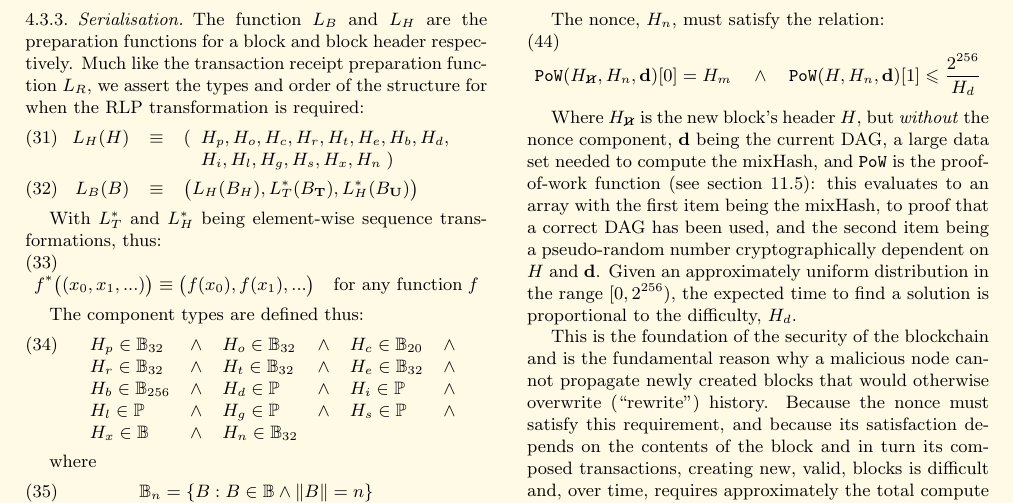
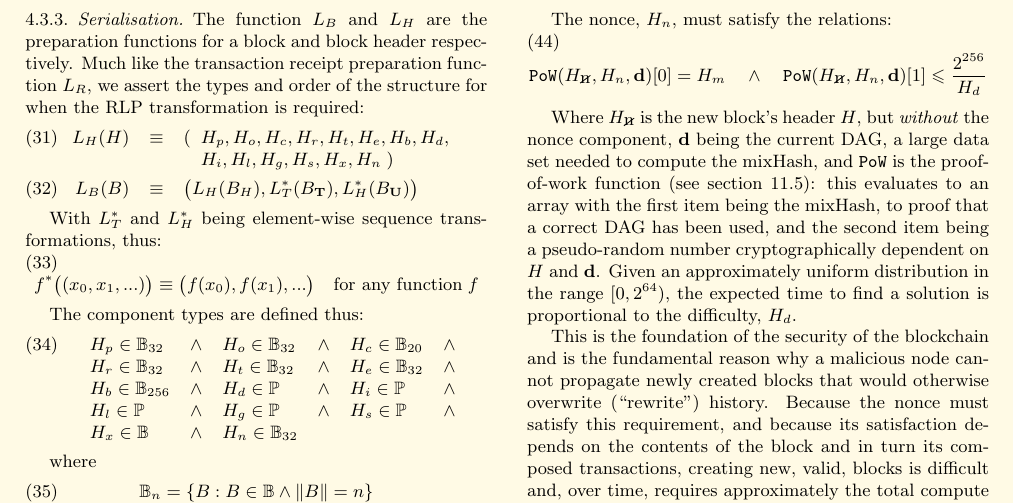
Before and after one commit to ethereum/yellowpaper, a LaTeX paper (Paper.tex): part of page 6 of 30, cut so that both start at the same text. Compiled offline with pdfLaTeX.

Commit message:
fix block transition function

```diff
--- a/Paper.tex
+++ b/Paper.tex
@@ -452,12 +452,12 @@ H_s > {P(H)_H}_s
 
 This mechanism enforces a homeostasis in terms of the time between blocks; a smaller period between the last two blocks results in an increase in the difficulty level and thus additional computation required, lengthening the likely next period. Conversely, if the period is too large, the difficulty, and expected time to the next block, is reduced.
 
-The nonce, $H_n$, must satisfy the relation:
-\begin{equation}
-\mathtt{PoW}(H_{\hcancel{n}}, H_n, \mathbf{d})[0] = H_m \quad \wedge \quad \mathtt{PoW}(H, H_n, \mathbf{d})[1] \leqslant \frac{2^{256}}{H_d}
-\end{equation}
-
-Where $H_{\hcancel{n}}$ is the new block's header $H$, but \textit{without} the nonce component, $\mathbf{d}$ being the current DAG, a large data set needed to compute the mixHash, and $\mathtt{PoW}$ is the proof-of-work function (see section \ref{ch:pow}): this evaluates to an array with the first item being the mixHash, to proof that a correct DAG has been used, and the second item being a pseudo-random number cryptographically dependent on $H$ and $\mathbf{d}$. Given an approximately uniform distribution in the range $[0, 2^{256})$, the expected time to find a solution is proportional to the difficulty, $H_d$.
+The nonce, $H_n$, must satisfy the relations:
+\begin{equation}
+\mathtt{PoW}(H_{\hcancel{n}}, H_n, \mathbf{d})[0] = H_m \quad \wedge \quad \mathtt{PoW}(H_{\hcancel{n}}, H_n, \mathbf{d})[1] \leqslant \frac{2^{256}}{H_d}
+\end{equation}
+
+Where $H_{\hcancel{n}}$ is the new block's header $H$, but \textit{without} the nonce component, $\mathbf{d}$ being the current DAG, a large data set needed to compute the mixHash, and $\mathtt{PoW}$ is the proof-of-work function (see section \ref{ch:pow}): this evaluates to an array with the first item being the mixHash, to proof that a correct DAG has been used, and the second item being a pseudo-random number cryptographically dependent on $H$ and $\mathbf{d}$. Given an approximately uniform distribution in the range $[0, 2^{64})$, the expected time to find a solution is proportional to the difficulty, $H_d$.
 
 This is the foundation of the security of the blockchain and is the fundamental reason why a malicious node cannot propagate newly created blocks that would otherwise overwrite (``rewrite'') history. Because the nonce must satisfy this requirement, and because its satisfaction depends on the contents of the block and in turn its composed transactions, creating new, valid, blocks is difficult and, over time, requires approximately the total compute power of the trustworthy portion of the mining peers.
 
```
Also changed, not shown: Paper.tex (2 more changed lines).
